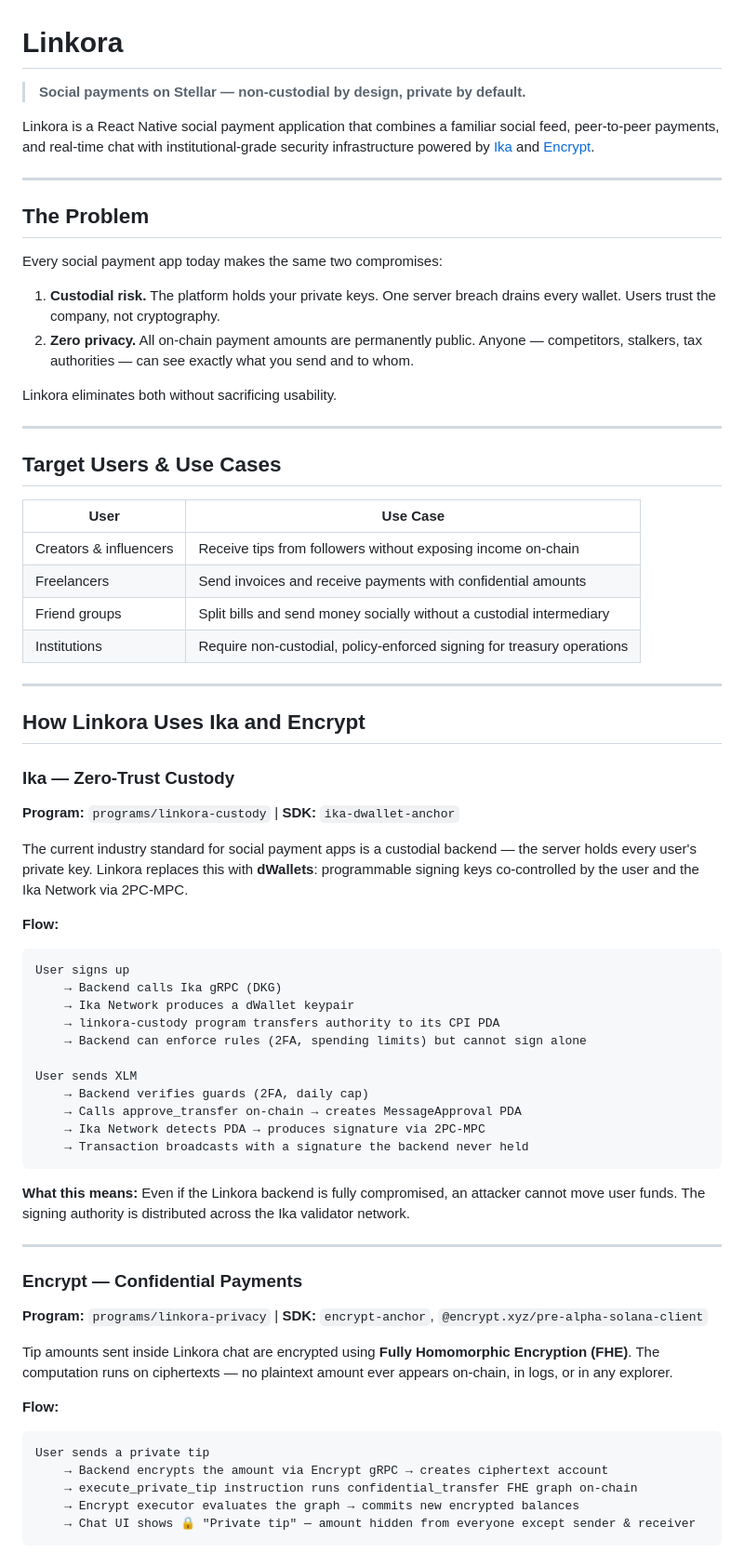
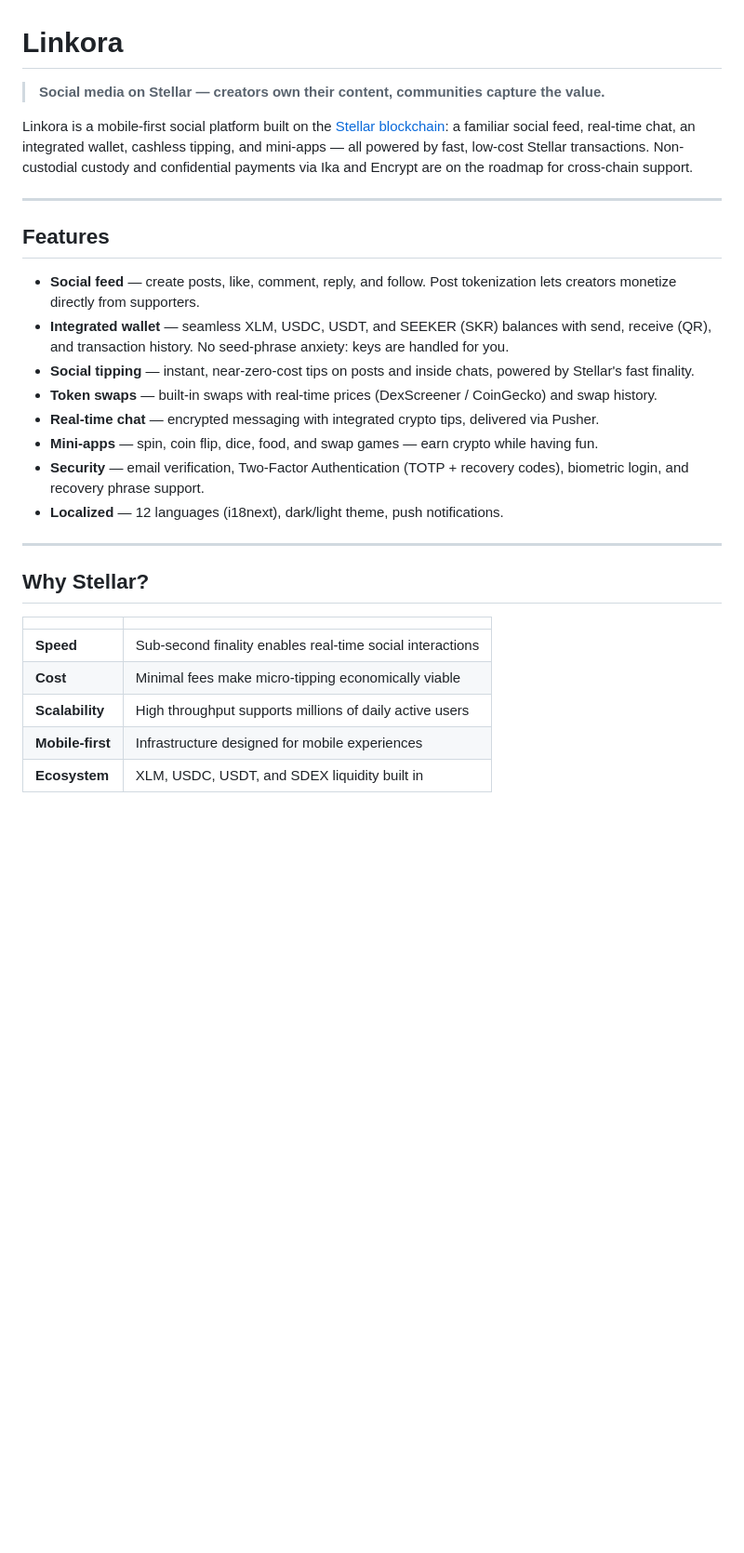
Before and after one commit to devJaja/Linkora-Socials, a Markdown page: README.md, the part around one of its changes. Shown at 93% size. Drawn GitHub-style; blank space fills up the shorter version.

````diff
--- a/README.md
+++ b/README.md
@@ -1,74 +1,31 @@
 # Linkora
 
-> **Social payments on Stellar — non-custodial by design, private by default.**
+> **Social media on Stellar — creators own their content, communities capture the value.**
 
-Linkora is a React Native social payment application that combines a familiar social feed, peer-to-peer payments, and real-time chat with institutional-grade security infrastructure powered by [Ika](https://solana-pre-alpha.ika.xyz) and [Encrypt](https://docs.encrypt.xyz).
+Linkora is a mobile-first social platform built on the [Stellar blockchain](https://stellar.org): a familiar social feed, real-time chat, an integrated wallet, cashless tipping, and mini-apps — all powered by fast, low-cost Stellar transactions. Non-custodial custody and confidential payments via Ika and Encrypt are on the roadmap for cross-chain support.
 
 ---
 
-## The Problem
+## Features
 
-Every social payment app today makes the same two compromises:
-
-1. **Custodial risk.** The platform holds your private keys. One server breach drains every wallet. Users trust the company, not cryptography.
-2. **Zero privacy.** All on-chain payment amounts are permanently public. Anyone — competitors, stalkers, tax authorities — can see exactly what you send and to whom.
-
-Linkora eliminates both without sacrificing usability.
+- **Social feed** — create posts, like, comment, reply, and follow. Post tokenization lets creators monetize directly from supporters.
+- **Integrated wallet** — seamless XLM, USDC, USDT, and SEEKER (SKR) balances with send, receive (QR), and transaction history. No seed-phrase anxiety: keys are handled for you.
+- **Social tipping** — instant, near-zero-cost tips on posts and inside chats, powered by Stellar's fast finality.
+- **Token swaps** — built-in swaps with real-time prices (DexScreener / CoinGecko) and swap history.
+- **Real-time chat** — encrypted messaging with integrated crypto tips, delivered via Pusher.
+- **Mini-apps** — spin, coin flip, dice, food, and swap games — earn crypto while having fun.
+- **Security** — email verification, Two-Factor Authentication (TOTP + recovery codes), biometric login, and recovery phrase support.
+- **Localized** — 12 languages (i18next), dark/light theme, push notifications.
 
 ---
 
-## Target Users & Use Cases
+## Why Stellar?
 
-| User | Use Case |
+| | |
 |---|---|
-| Creators & influencers | Receive tips from followers without exposing income on-chain |
-| Freelancers | Send invoices and receive payments with confidential amounts |
-| Friend groups | Split bills and send money socially without a custodial intermediary |
-| Institutions | Require non-custodial, policy-enforced signing for treasury operations |
+| **Speed** | Sub-second finality enables real-time social interactions |
+| **Cost** | Minimal fees make micro-tipping economically viable |
+| **Scalability** | High throughput supports millions of daily active users |
+| **Mobile-first** | Infrastructure designed for mobile experiences |
+| **Ecosystem** | XLM, USDC, USDT, and SDEX liquidity built in |
 
----
-
-## How Linkora Uses Ika and Encrypt
-
-### Ika — Zero-Trust Custody
-
-**Program:** `programs/linkora-custody` | **SDK:** `ika-dwallet-anchor`
-
-The current industry standard for social payment apps is a custodial backend — the server holds every user's private key. Linkora replaces this with **dWallets**: programmable signing keys co-controlled by the user and the Ika Network via 2PC-MPC.
-
-**Flow:**
-
-```
-User signs up
-    → Backend calls Ika gRPC (DKG)
-    → Ika Network produces a dWallet keypair
-    → linkora-custody program transfers authority to its CPI PDA
-    → Backend can enforce rules (2FA, spending limits) but cannot sign alone
-
-User sends XLM
-    → Backend verifies guards (2FA, daily cap)
-    → Calls approve_transfer on-chain → creates MessageApproval PDA
-    → Ika Network detects PDA → produces signature via 2PC-MPC
-    → Transaction broadcasts with a signature the backend never held
-```
-
-**What this means:** Even if the Linkora backend is fully compromised, an attacker cannot move user funds. The signing authority is distributed across the Ika validator network.
-
----
-
-### Encrypt — Confidential Payments
-
-**Program:** `programs/linkora-privacy` | **SDK:** `encrypt-anchor`, `@encrypt.xyz/pre-alpha-solana-client`
-
-Tip amounts sent inside Linkora chat are encrypted using **Fully Homomorphic Encryption (FHE)**. The computation runs on ciphertexts — no plaintext amount ever appears on-chain, in logs, or in any explorer.
-
-**Flow:**
-
-```
-User sends a private tip
-    → Backend encrypts the amount via Encrypt gRPC → creates ciphertext account
-    → execute_private_tip instruction runs confidential_transfer FHE graph on-chain
-    → Encrypt executor evaluates the graph → commits new encrypted balances
-    → Chat UI shows 🔒 "Private tip" — amount hidden from everyone except sender & receiver
-```
-
````
Also changed, not shown: other parts of README.md (+80 -157 lines).
